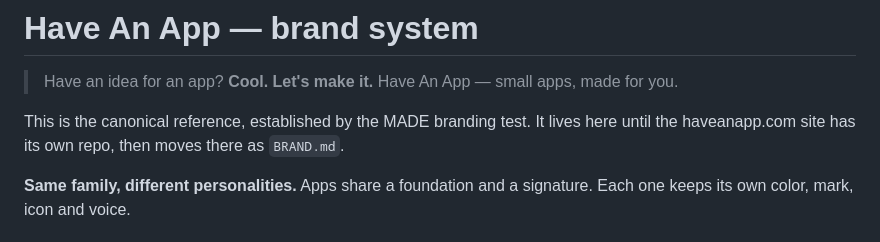
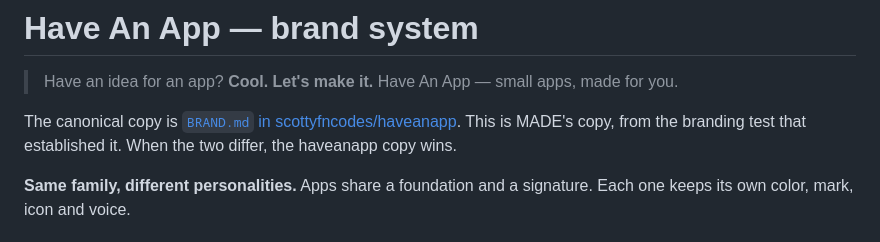
Before and after one commit to scottyfncodes/MADE, a Markdown page: brand/HAVE-AN-APP.md, the part around the change. GitHub-like rendering.

Commit message:
Point the brand notes at the canonical BRAND.md in haveanapp
Co-Authored-By: Claude Opus 5.5 <noreply@anthropic.com>
Claude-Session: https://claude.ai/code/session_019PaDReh67NHRhYqHNBtd7K

```diff
--- a/brand/HAVE-AN-APP.md
+++ b/brand/HAVE-AN-APP.md
@@ -3,7 +3,7 @@
 > Have an idea for an app? **Cool. Let's make it.**
 > Have An App — small apps, made for you.
 
-This is the canonical reference, established by the MADE branding test. It lives here until the haveanapp.com site has its own repo, then moves there as `BRAND.md`.
+The canonical copy is [`BRAND.md` in scottyfncodes/haveanapp](https://github.com/scottyfncodes/haveanapp/blob/main/BRAND.md). This is MADE's copy, from the branding test that established it. When the two differ, the haveanapp copy wins.
 
 **Same family, different personalities.** Apps share a foundation and a signature. Each one keeps its own color, mark, icon and voice.
 
```
